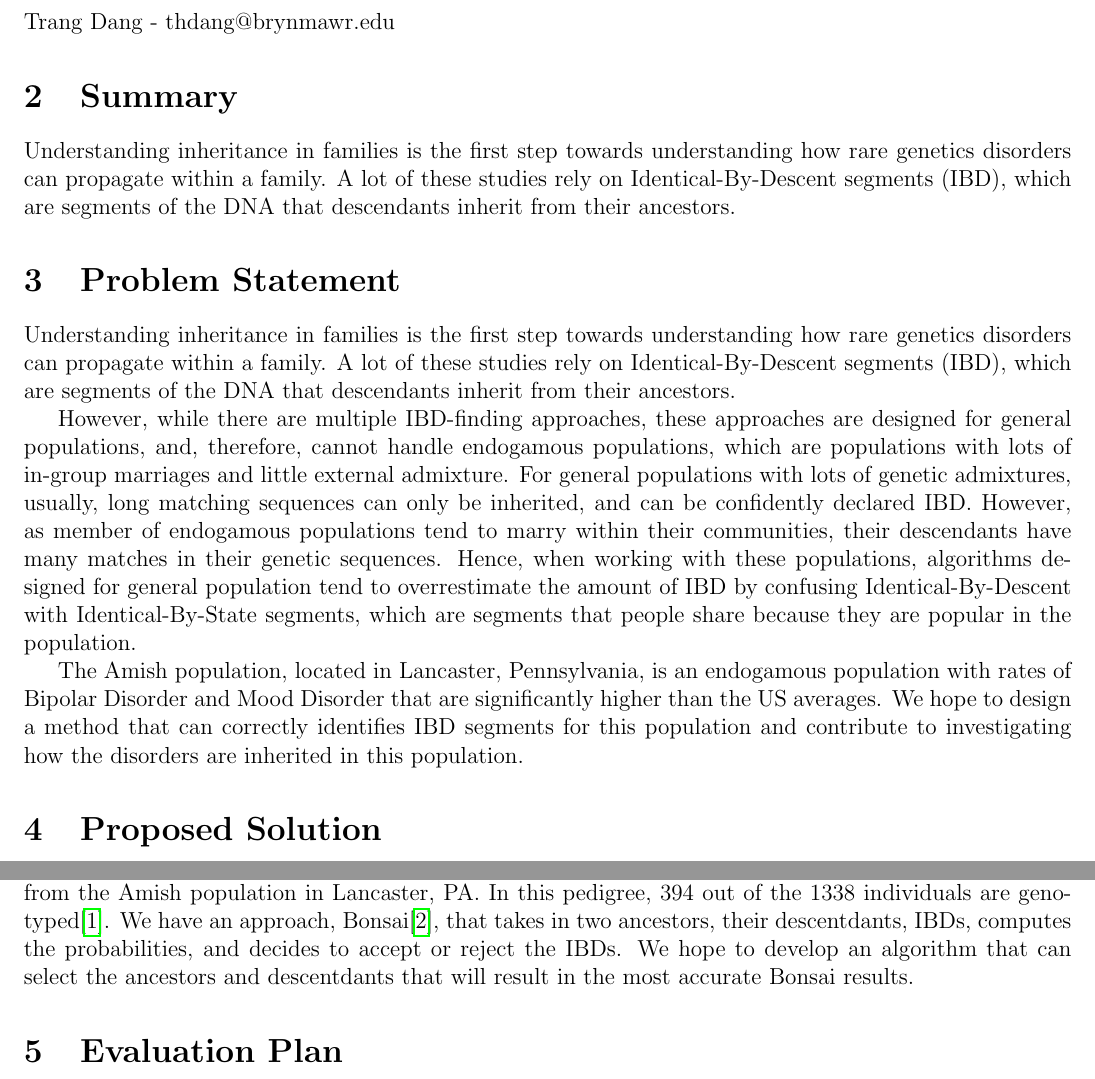
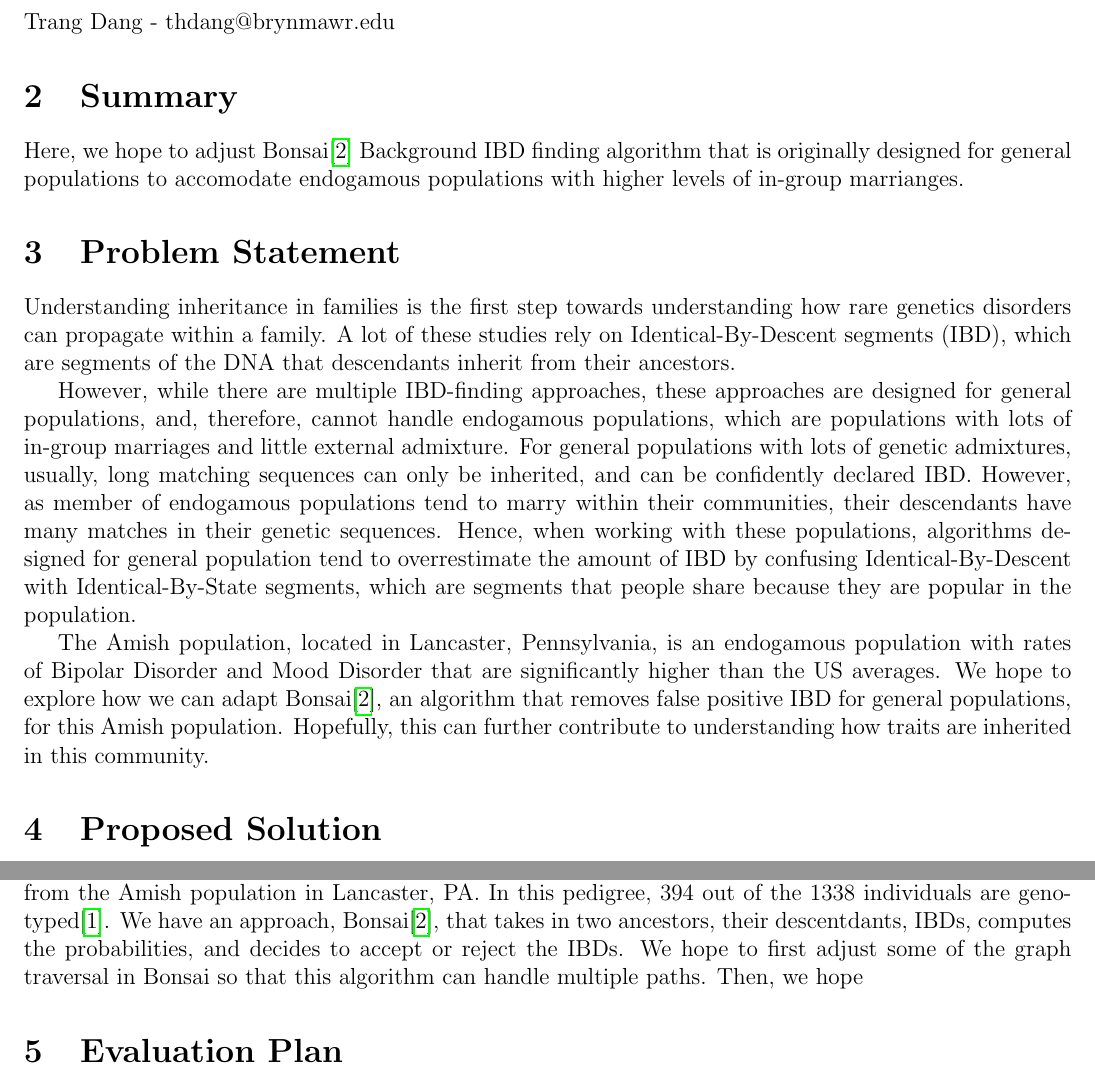
Before and after one commit to trangdang168/endogamous-bonsai, a LaTeX document (writing/enhanced_proposal.tex): two parts of page 1 of 2, joined at a grey line, cut so that both start at the same text. Compiled offline with pdfLaTeX.

Commit message:
rough draft enhanced proposal

```diff
--- a/writing/enhanced_proposal.tex
+++ b/writing/enhanced_proposal.tex
@@ -38,10 +38,9 @@ Trang Dang - thdang@brynmawr.edu
 
 \section{Summary}
 
+% UNFINISHED, how much explaining background IBD and endogamy is there in here?
 
-% UNFINISHED
-
-Understanding inheritance in families is the first step towards understanding how rare genetics disorders can propagate within a family. A lot of these studies rely on Identical-By-Descent segments (IBD), which are segments of the DNA that descendants inherit from their ancestors.
+Here, we hope to adjust Bonsai\cite{Jewett2021} Background IBD finding algorithm that is originally designed for general populations to accomodate endogamous populations with higher levels of in-group marrianges.
 
 \section{Problem Statement}
 
@@ -52,7 +51,7 @@ For general populations with lots of genetic admixtures, usually, long matching
 However, as member of endogamous populations tend to marry within their communities, their descendants have many matches in their genetic sequences.
 Hence, when working with these populations, algorithms designed for general population tend to overrestimate the amount of IBD by confusing Identical-By-Descent with Identical-By-State segments, which are segments that people share because they are popular in the population.
 
-The Amish population, located in Lancaster, Pennsylvania, is an endogamous population with rates of Bipolar Disorder and Mood Disorder that are significantly higher than the US averages. We hope to design a method that can correctly identifies IBD segments for this population and contribute to investigating how the disorders are inherited in this population.
+The Amish population, located in Lancaster, Pennsylvania, is an endogamous population with rates of Bipolar Disorder and Mood Disorder that are significantly higher than the US averages. We hope to explore how we can adapt Bonsai\cite{Jewett2021}, an algorithm that removes false positive IBD for general populations, for this Amish population. Hopefully, this can further contribute to understanding how traits are inherited in this community.
 
 % 19% bipolar, 33% mood (sara Mathieson_smbe_talk_final.pdf)
 
@@ -61,7 +60,13 @@ The Amish population, located in Lancaster, Pennsylvania, is an endogamous popul
 % more details
 We will use relationships from pedigrees to identify the true IBD among the mix of IBD and IBS that algorithms designed for general population output.
 We will be working with a pedigree of 1338 individuals from the Amish population in Lancaster, PA. In this pedigree, 394 out of the 1338 individuals are genotyped\cite{Finke2021}.
-We have an approach, Bonsai\cite{Jewett2021}, that takes in two ancestors, their descentdants, IBDs, computes the probabilities, and decides to accept or reject the IBDs. We hope to develop an algorithm that can select the ancestors and descentdants that will result in the most accurate Bonsai results.
+We have an approach, Bonsai\cite{Jewett2021}, that takes in two ancestors, their descentdants, IBDs, computes the probabilities, and decides to accept or reject the IBDs. We hope to first adjust some of the graph traversal in Bonsai so that this algorithm can handle multiple paths.
+Then, we hope
+
+% first change is to modify dfs to bfs
+% test changes like these by looking at individual 5 and 8, see how the probabilties are different?
+
+% second change is to design how we should select groups? bigger or smaller?
 
 % We will modify Bonsai's algorithm so that it can compute probabilites even when there are in-group marriages. (higher priority). Then, we will investigate
 
```
Also changed, not shown: writing/enhanced_proposal.bbl (deleted), writing/enhanced_proposal.pdf, writing/enhanced_proposal.tex (8 more changed lines), 8 other files.
